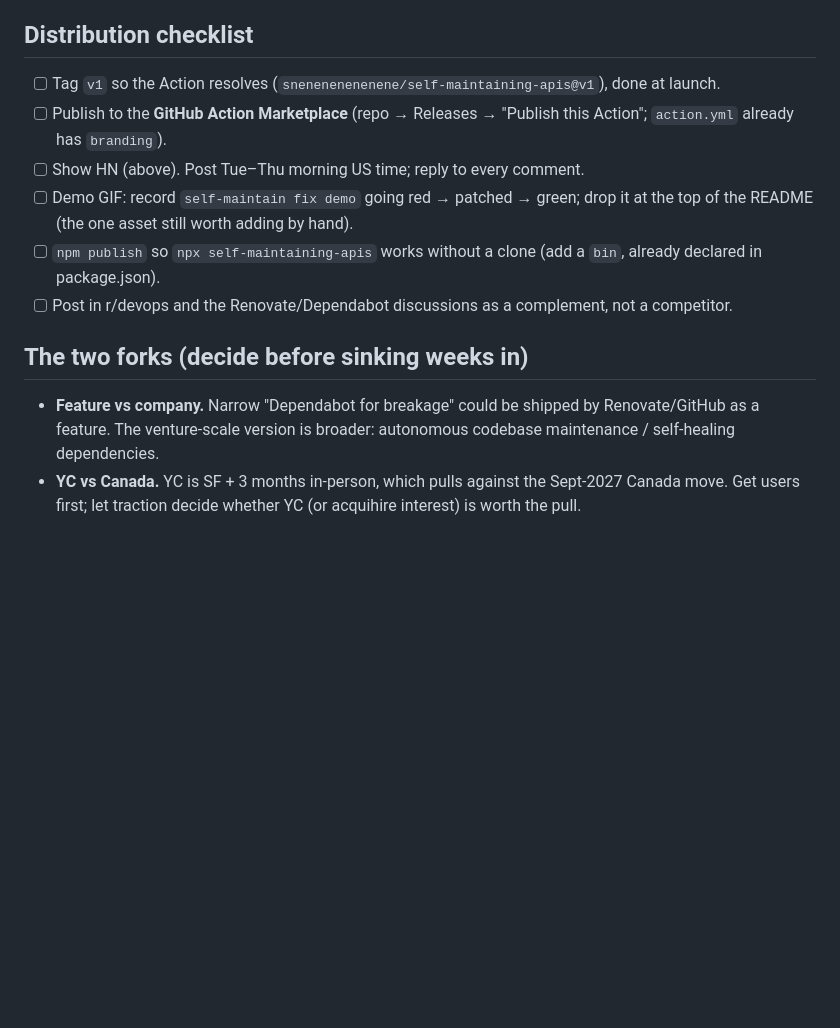
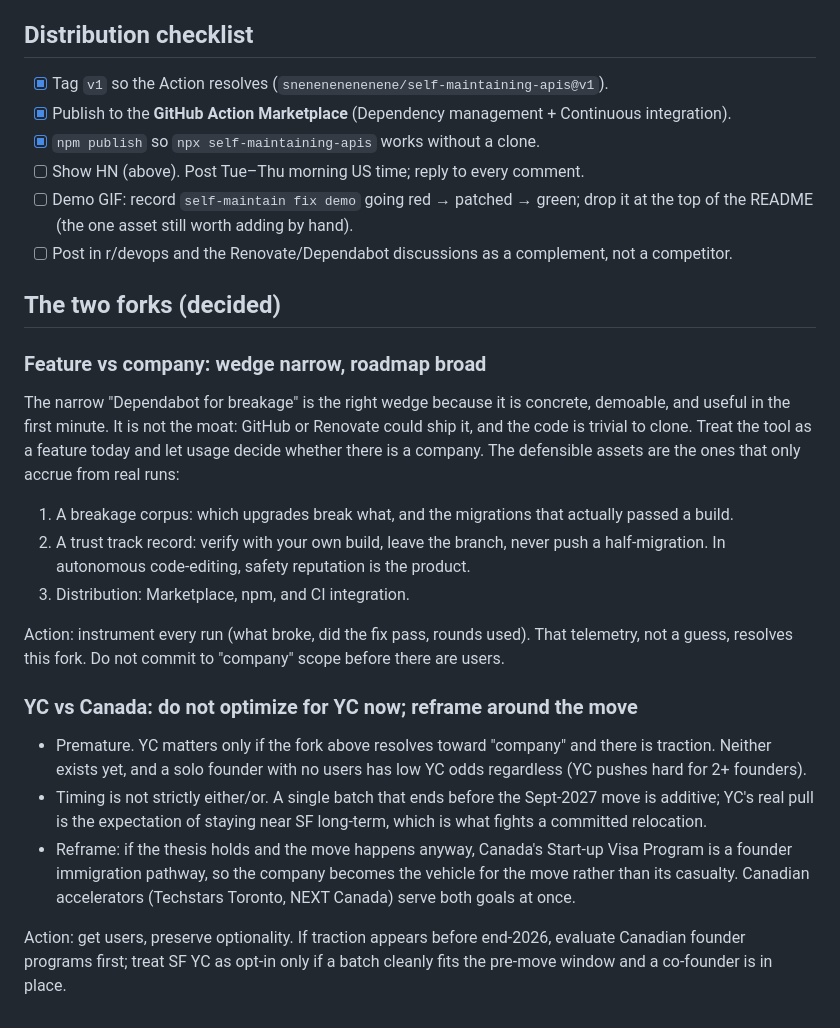
Before and after one commit to snenenenenenene/self-maintaining-apis, a Markdown page: docs/launch.md, the part around the change. Rendered like a GitHub page; blank space fills up the shorter version.

Commit message:
launch: resolve the two strategic forks; mark tag/marketplace/npm shipped

```diff
--- a/docs/launch.md
+++ b/docs/launch.md
@@ -27,14 +27,29 @@ Repo: https://github.com/snenenenenenene/self-maintaining-apis
 
 ## Distribution checklist
 
-- [ ] Tag `v1` so the Action resolves (`snenenenenenene/self-maintaining-apis@v1`), done at launch.
-- [ ] Publish to the **GitHub Action Marketplace** (repo → Releases → "Publish this Action"; `action.yml` already has `branding`).
+- [x] Tag `v1` so the Action resolves (`snenenenenenene/self-maintaining-apis@v1`).
+- [x] Publish to the **GitHub Action Marketplace** (Dependency management + Continuous integration).
+- [x] `npm publish` so `npx self-maintaining-apis` works without a clone.
 - [ ] Show HN (above). Post Tue–Thu morning US time; reply to every comment.
 - [ ] Demo GIF: record `self-maintain fix demo` going red → patched → green; drop it at the top of the README (the one asset still worth adding by hand).
-- [ ] `npm publish` so `npx self-maintaining-apis` works without a clone (add a `bin`, already declared in package.json).
 - [ ] Post in r/devops and the Renovate/Dependabot discussions as a complement, not a competitor.
 
-## The two forks (decide before sinking weeks in)
+## The two forks (decided)
 
-- **Feature vs company.** Narrow "Dependabot for breakage" could be shipped by Renovate/GitHub as a feature. The venture-scale version is broader: autonomous codebase maintenance / self-healing dependencies.
-- **YC vs Canada.** YC is SF + 3 months in-person, which pulls against the Sept-2027 Canada move. Get users first; let traction decide whether YC (or acquihire interest) is worth the pull.
+### Feature vs company: wedge narrow, roadmap broad
+
+The narrow "Dependabot for breakage" is the right wedge because it is concrete, demoable, and useful in the first minute. It is not the moat: GitHub or Renovate could ship it, and the code is trivial to clone. Treat the tool as a feature today and let usage decide whether there is a company. The defensible assets are the ones that only accrue from real runs:
+
+1. A breakage corpus: which upgrades break what, and the migrations that actually passed a build.
+2. A trust track record: verify with your own build, leave the branch, never push a half-migration. In autonomous code-editing, safety reputation is the product.
+3. Distribution: Marketplace, npm, and CI integration.
+
+Action: instrument every run (what broke, did the fix pass, rounds used). That telemetry, not a guess, resolves this fork. Do not commit to "company" scope before there are users.
+
+### YC vs Canada: do not optimize for YC now; reframe around the move
+
+- Premature. YC matters only if the fork above resolves toward "company" and there is traction. Neither exists yet, and a solo founder with no users has low YC odds regardless (YC pushes hard for 2+ founders).
+- Timing is not strictly either/or. A single batch that ends before the Sept-2027 move is additive; YC's real pull is the expectation of staying near SF long-term, which is what fights a committed relocation.
+- Reframe: if the thesis holds and the move happens anyway, Canada's Start-up Visa Program is a founder immigration pathway, so the company becomes the vehicle for the move rather than its casualty. Canadian accelerators (Techstars Toronto, NEXT Canada) serve both goals at once.
+
+Action: get users, preserve optionality. If traction appears before end-2026, evaluate Canadian founder programs first; treat SF YC as opt-in only if a batch cleanly fits the pre-move window and a co-founder is in place.
```
